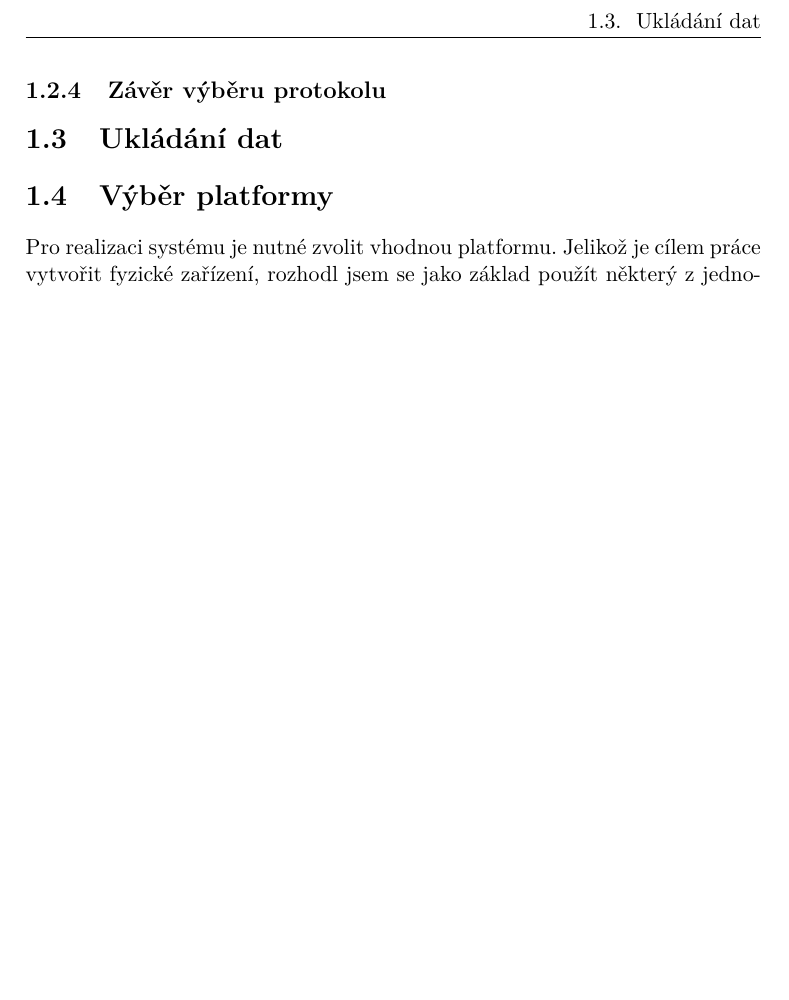
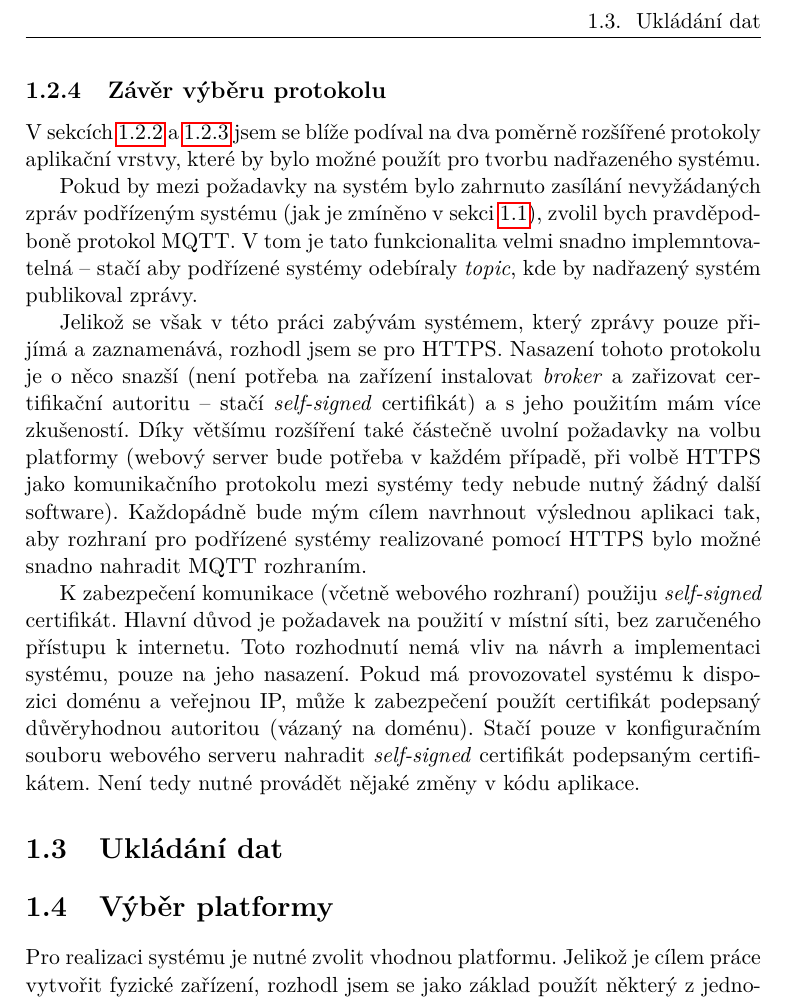
Before and after one commit to ggljzr/mi-dip, a LaTeX thesis (DP_Cervenka_Ondrej_2018.tex, which reads chapters/analyza.tex): part of page 23 of 39, cut so that both start at the same text, the shorter picture padded with empty space. Compiled offline with pdfLaTeX.

Commit message:
finished picking comm protocol

```diff
--- a/chapters/analyza.tex
+++ b/chapters/analyza.tex
@@ -141,6 +146,14 @@ Tyto možnosti lze použít i k~autentizaci klientů \textit{brokeru}. Při pou
 
 \subsection{Závěr výběru protokolu}
 
+V~sekcích \ref{sec:an_https} a \ref{sec:an_mqtt} jsem se blíže podíval na dva poměrně rozšířené protokoly aplikační vrstvy, které by bylo možné použít pro tvorbu nadřazeného systému.
+
+Pokud by mezi požadavky na systém bylo zahrnuto zasílání nevyžádaných zpráv podřízeným systému (jak je zmíněno v~sekci \ref{sec:an_struct}), zvolil bych pravděpodboně protokol MQTT. V~tom je tato funkcionalita velmi snadno implemntovatelná -- stačí aby podřízené systémy odebíraly \textit{topic}, kde by nadřazený systém publikoval zprávy.
+
+Jelikož se však v~této práci zabývám systémem, který zprávy pouze přijímá a zaznamenává, rozhodl jsem se pro HTTPS. Nasazení tohoto protokolu je o~něco snazší (není potřeba na zařízení instalovat \textit{broker} a zařizovat certifikační autoritu -- stačí \textit{self-signed} certifikát) a s~jeho použitím mám více zkušeností. Díky většímu rozšíření také částečně uvolní požadavky na volbu platformy (webový server bude potřeba v~každém případě, při volbě HTTPS jako komunikačního protokolu mezi systémy tedy nebude nutný žádný další software). Každopádně bude mým cílem navrhnout výslednou aplikaci tak, aby rozhraní pro podřízené systémy realizované pomocí HTTPS bylo možné snadno nahradit MQTT rozhraním.
+
+K~zabezpečení komunikace (včetně webového rozhraní) použiju \textit{self-signed} certifikát. Hlavní důvod je požadavek na použití v~místní síti, bez zaručeného přístupu k~internetu. Toto rozhodnutí nemá vliv na návrh a implementaci systému, pouze na jeho nasazení. Pokud má provozovatel systému k~dispozici doménu a veřejnou IP, může k~zabezpečení použít certifikát podepsaný důvěryhodnou autoritou (vázaný na doménu). Stačí pouze v~konfiguračním souboru webového serveru nahradit \textit{self-signed} certifikát podepsaným certifikátem. Není tedy nutné provádět nějaké změny v~kódu aplikace.
+
 \section{Ukládání dat}
 
 \section{Výběr platformy}
```
Also changed, not shown: chapters/analyza.tex (5 more changed lines).
